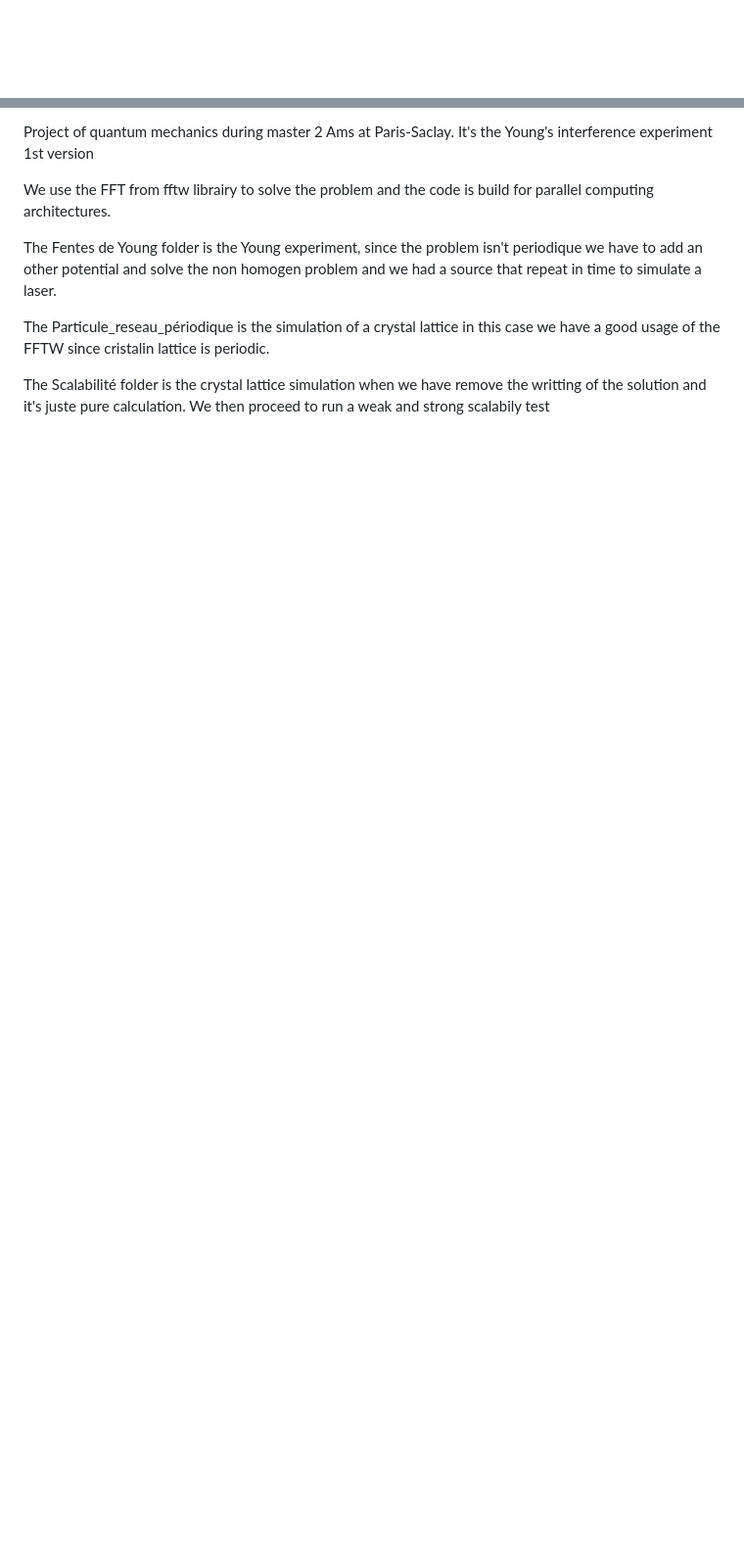
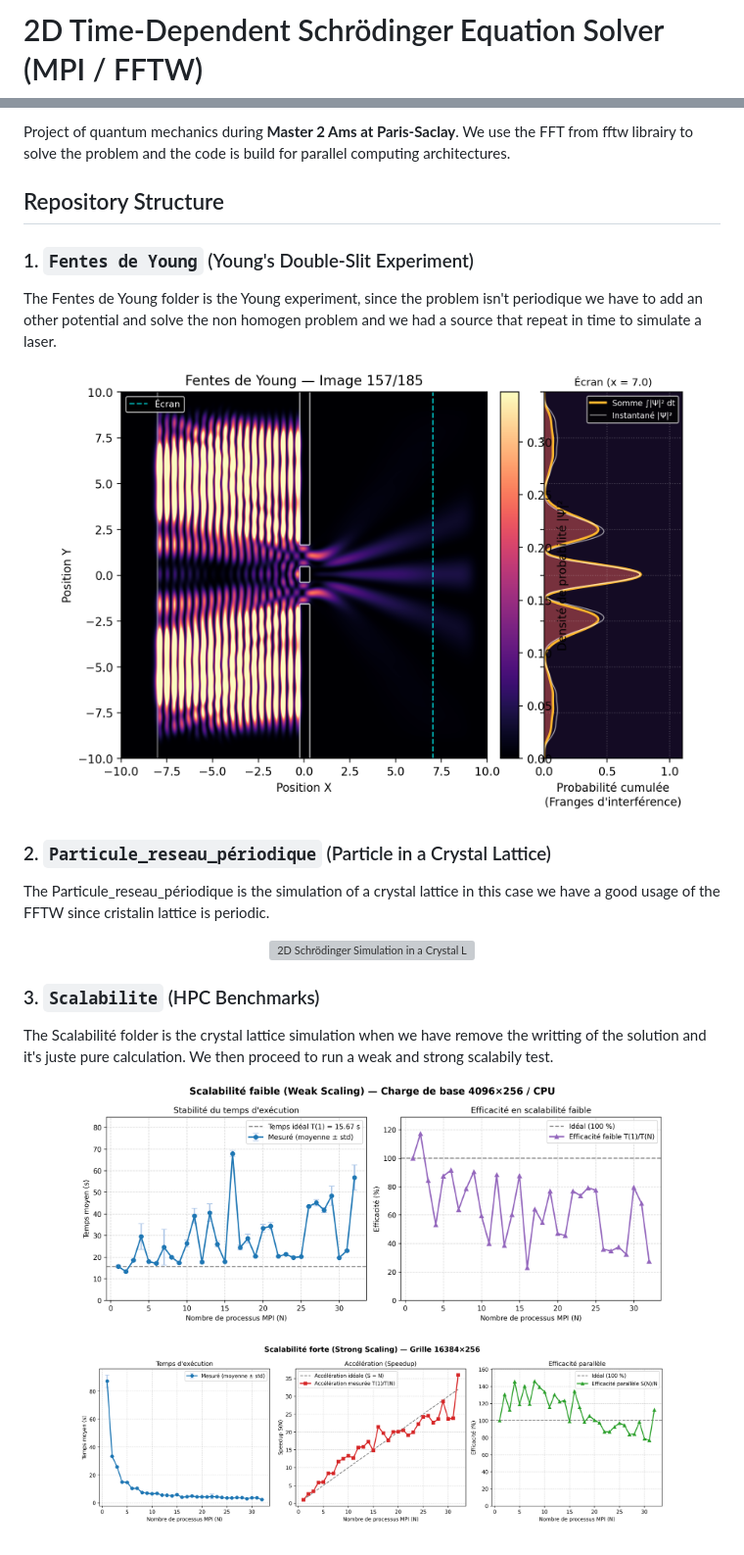
Before and after one commit to Romain-Tugend/Quantum-mechanics, a Markdown page: README.md, 2 parts joined by grey strips. Shown at 98% size. Rendered like a GitHub page; pictures changed too: Fentes de Young/fentes_de_young_resultat.png; blank space fills up the shorter version; grey boxes are pictures that could not be loaded.

```diff
--- a/README.md
+++ b/README.md
@@ -1 +1,3 @@
+# 2D Time-Dependent Schrödinger Equation Solver (MPI / FFTW)
+
 <p align="center">
@@ -3,12 +5,32 @@
 </p>
 
-Project of quantum mechanics during master 2 Ams at Paris-Saclay.
-It's the Young's interference experiment 1st version
+Project of quantum mechanics during **Master 2 Ams at Paris-Saclay**.
+We use the FFT from fftw librairy to solve the problem and the code is build for parallel computing architectures.
 
-We use the FFT from fftw librairy to solve the problem and the code is build for parallel computing architectures.
+## Repository Structure
+
+### 1. `Fentes de Young` (Young's Double-Slit Experiment)
 
 The Fentes de Young folder is the Young experiment, since the problem isn't periodique we have to add an other potential and solve the non homogen problem and we had a source that repeat in time to simulate a laser.
 
+<p align="center">
+  <img src="Fentes%20de%20Young/fentes_de_young_resultat.png" alt="Young's Interference Pattern" width="650">
+</p>
+
+### 2. `Particule_reseau_périodique` (Particle in a Crystal Lattice)
 The Particule_reseau_périodique is the simulation of a crystal lattice in this case we have a good usage of the FFTW since cristalin lattice is periodic.
 
-The Scalabilité folder is the crystal lattice simulation when we have remove the writting of the solution and it's juste pure calculation. We then proceed to run a weak and strong scalabily test
+<p align="center">
+  <img src="Particule_reseau_p%C3%A9riodique/reseau_cristallin.gif" alt="2D Schrödinger Simulation in a Crystal Lattice" width="550">
+</p>
+
+### 3. `Scalabilite` (HPC Benchmarks)
+
+The Scalabilité folder is the crystal lattice simulation when we have remove the writting of the solution and it's juste pure calculation. We then proceed to run a weak and strong scalabily test.
+
+<p align="center">
+  <img src="Scalabilite/weak_scaling.png" alt="Results weak scalabily" width="600">
+</p>
+<p align="center">
+  <img src="Scalabilite/strong_scaling.png" alt="Results strong scalabily" width="600">
+</p>
```
Also changed, not shown: other parts of README.md (+1 -1 lines), 8 other files.
